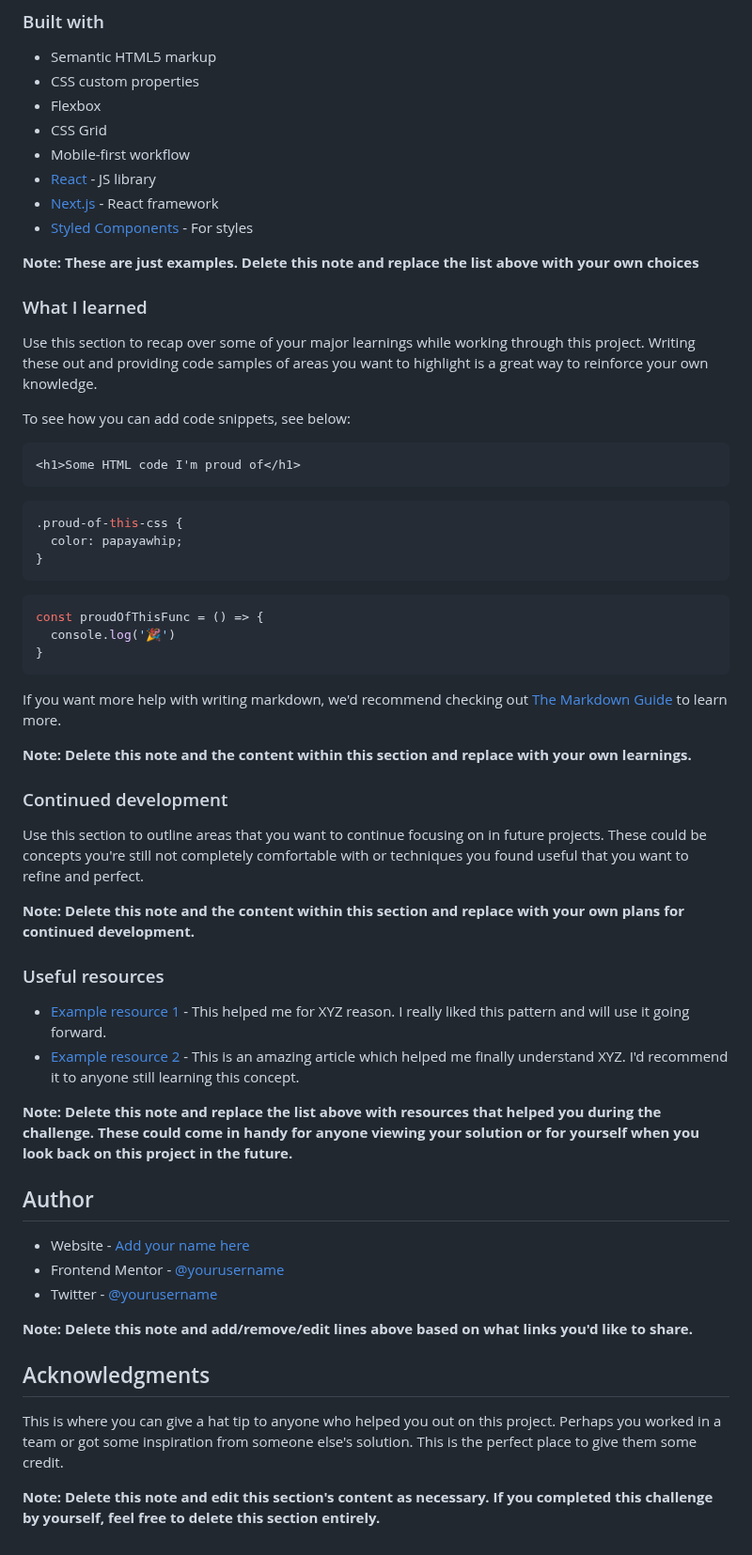
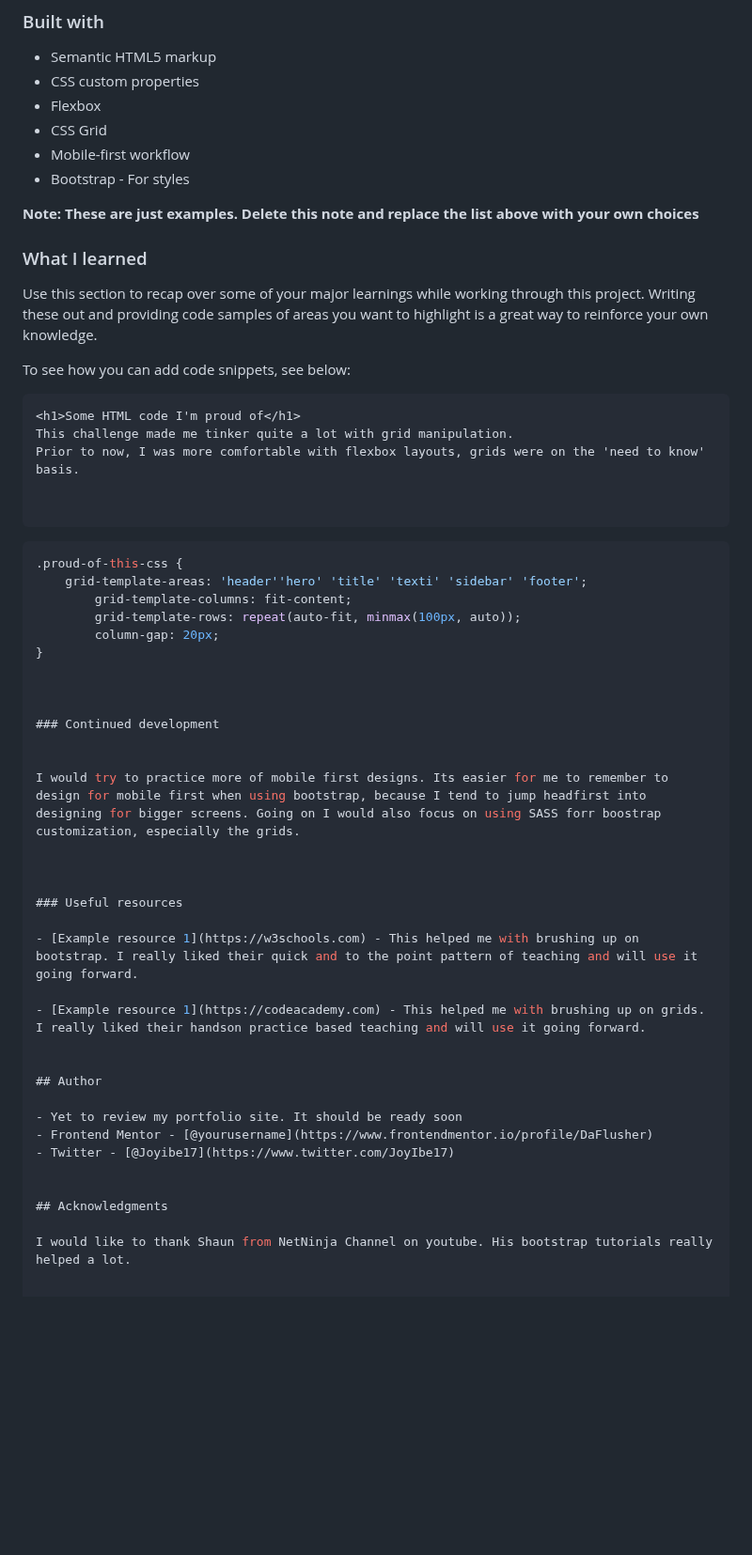
Before and after one commit to DaFlusher/news-homepage-main, a Markdown page: README-template.md, the part around one of its changes. Shown at 94% size. GitHub-like rendering; blank space fills up the shorter version.

Commit message:
Final version

````diff
--- a/README-template.md
+++ b/README-template.md
@@ -53,9 +49,7 @@ Then crop/optimize/edit your image however you like, add it to your project, and
 - Flexbox
 - CSS Grid
 - Mobile-first workflow
-- [React](https://reactjs.org/) - JS library
-- [Next.js](https://nextjs.org/) - React framework
-- [Styled Components](https://styled-components.com/) - For styles
+- Bootstrap - For styles
 
 **Note: These are just examples. Delete this note and replace the list above with your own choices**
 
@@ -67,45 +61,42 @@ To see how you can add code snippets, see below:
 
 ```html
 <h1>Some HTML code I'm proud of</h1>
+This challenge made me tinker quite a lot with grid manipulation.
+Prior to now, I was more comfortable with flexbox layouts, grids were on the 'need to know' basis.
+
+
 ```
 ```css
 .proud-of-this-css {
-  color: papayawhip;
+    grid-template-areas: 'header''hero' 'title' 'texti' 'sidebar' 'footer';
+        grid-template-columns: fit-content;
+        grid-template-rows: repeat(auto-fit, minmax(100px, auto));
+        column-gap: 20px;
 }
-```
-```js
-const proudOfThisFunc = () => {
-  console.log('🎉')
-}
-```
 
-If you want more help with writing markdown, we'd recommend checking out [The Markdown Guide](https://www.markdownguide.org/) to learn more.
 
-**Note: Delete this note and the content within this section and replace with your own learnings.**
 
 ### Continued development
 
-Use this section to outline areas that you want to continue focusing on in future projects. These could be concepts you're still not completely comfortable with or techniques you found useful that you want to refine and perfect.
 
-**Note: Delete this note and the content within this section and replace with your own plans for continued development.**
+I would try to practice more of mobile first designs. Its easier for me to remember to design for mobile first when using bootstrap, because I tend to jump headfirst into designing for bigger screens. Going on I would also focus on using SASS forr boostrap customization, especially the grids.
+
+
 
 ### Useful resources
 
-- [Example resource 1](https://www.example.com) - This helped me for XYZ reason. I really liked this pattern and will use it going forward.
-- [Example resource 2](https://www.example.com) - This is an amazing article which helped me finally understand XYZ. I'd recommend it to anyone still learning this concept.
+- [Example resource 1](https://w3schools.com) - This helped me with brushing up on bootstrap. I really liked their quick and to the point pattern of teaching and will use it going forward.
 
-**Note: Delete this note and replace the list above with resources that helped you during the challenge. These could come in handy for anyone viewing your solution or for yourself when you look back on this project in the future.**
+- [Example resource 1](https://codeacademy.com) - This helped me with brushing up on grids. I really liked their handson practice based teaching and will use it going forward.
+
 
 ## Author
 
-- Website - [Add your name here](https://www.your-site.com)
-- Frontend Mentor - [@yourusername](https://www.frontendmentor.io/profile/yourusername)
-- Twitter - [@yourusername](https://www.twitter.com/yourusername)
+- Yet to review my portfolio site. It should be ready soon
+- Frontend Mentor - [@yourusername](https://www.frontendmentor.io/profile/DaFlusher)
+- Twitter - [@Joyibe17](https://www.twitter.com/JoyIbe17)
 
-**Note: Delete this note and add/remove/edit lines above based on what links you'd like to share.**
 
 ## Acknowledgments
 
-This is where you can give a hat tip to anyone who helped you out on this project. Perhaps you worked in a team or got some inspiration from someone else's solution. This is the perfect place to give them some credit.
-
-**Note: Delete this note and edit this section's content as necessary. If you completed this challenge by yourself, feel free to delete this section entirely.**
+I would like to thank Shaun from NetNinja Channel on youtube. His bootstrap tutorials really helped a lot.
````
Also changed, not shown: other parts of README-template.md (+2 -6 lines).
